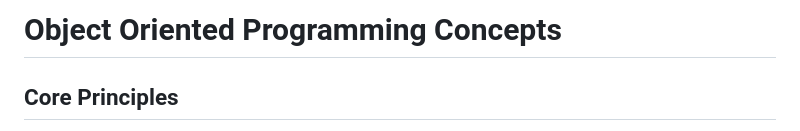
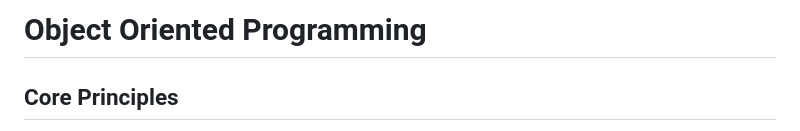
Before and after one commit to ganeshvenkatasai/DeepStudy, a Markdown page: notes/oops.md, the part around the change. GitHub-like rendering.

```diff
--- a/notes/oops.md
+++ b/notes/oops.md
@@ -1,4 +1,4 @@
-# Object Oriented Programming Concepts
+# Object Oriented Programming
 
 ## Core Principles
 - `Encapsulation` → Bundling data with methods that operate on that data
```
